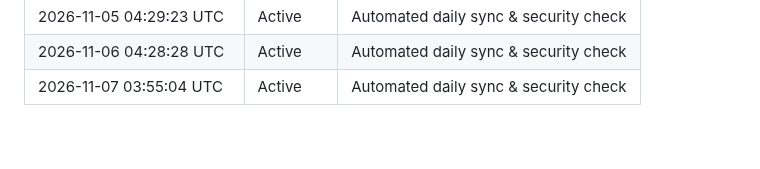
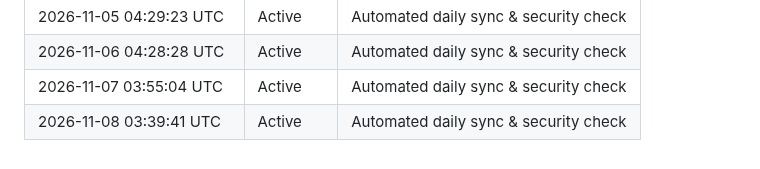
Before and after one commit to konark-17/NetSentinel-AI, a Markdown page: ACTIVITY.md, the part around the change. GitHub-like rendering.

Commit message:
chore(daily): automated sync 2026-11-08

```diff
--- a/ACTIVITY.md
+++ b/ACTIVITY.md
@@ -79,3 +79,4 @@ This file is automatically updated daily via GitHub Actions to record automated
 | 2026-11-05 04:29:23 UTC | Active | Automated daily sync & security check |
 | 2026-11-06 04:28:28 UTC | Active | Automated daily sync & security check |
 | 2026-11-07 03:55:04 UTC | Active | Automated daily sync & security check |
+| 2026-11-08 03:39:41 UTC | Active | Automated daily sync & security check |
```
